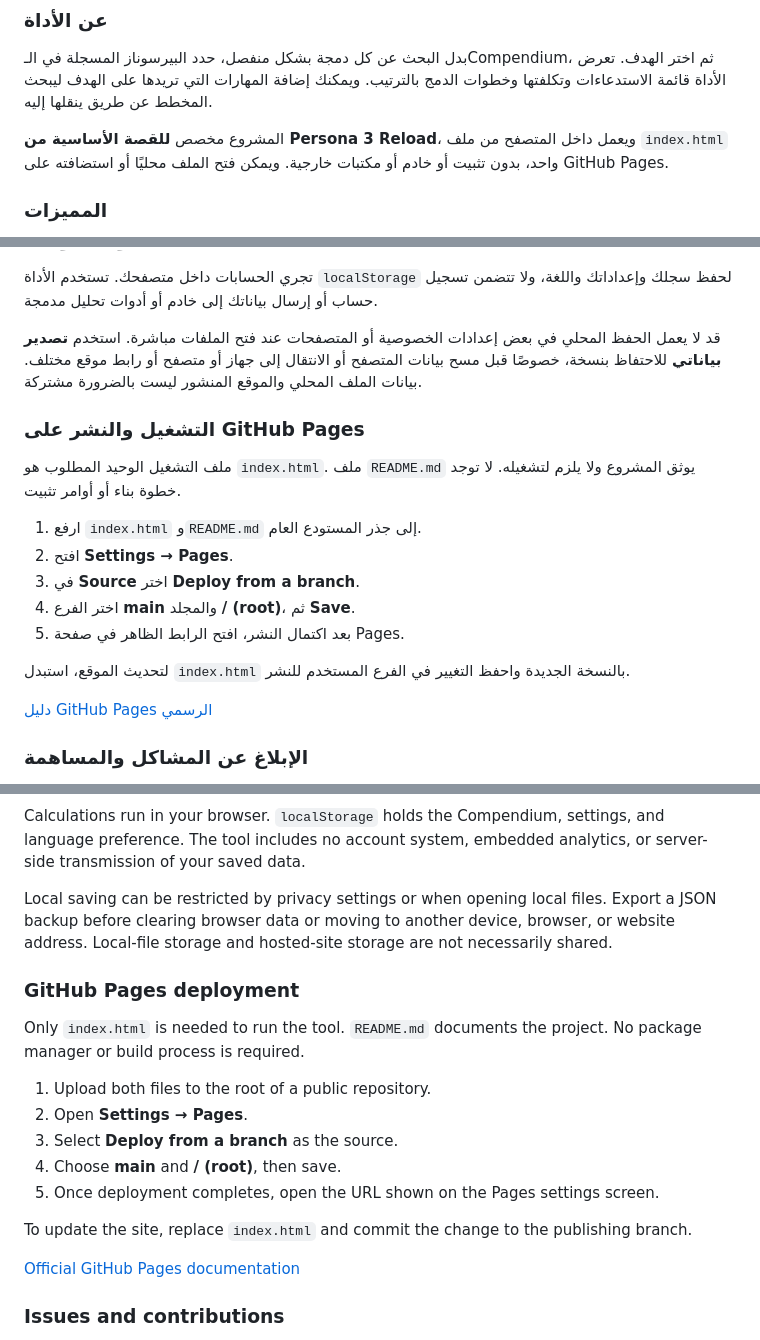
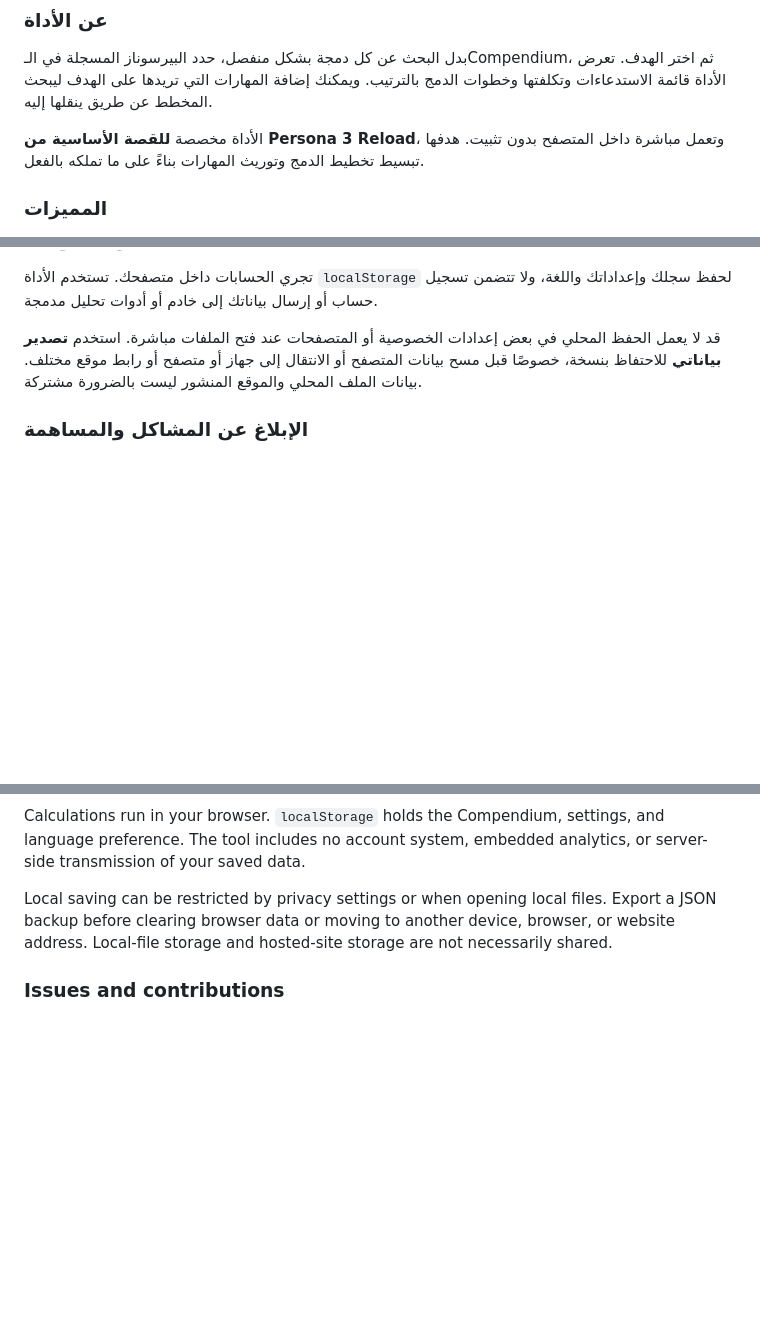
Before and after one commit to A0oD1/P3R-fusion-planner, a Markdown page: README.md, 3 parts joined by grey strips. Rendered like a GitHub page; blank space fills up the shorter version.

```diff
--- a/README.md
+++ b/README.md
@@ -18,7 +17,7 @@ A bilingual Arabic / English tool for finding fusion routes from your registered
 
 بدل البحث عن كل دمجة بشكل منفصل، حدد البيرسوناز المسجلة في الـCompendium، ثم اختر الهدف. تعرض الأداة قائمة الاستدعاءات وتكلفتها وخطوات الدمج بالترتيب. ويمكنك إضافة المهارات التي تريدها على الهدف ليبحث المخطط عن طريق ينقلها إليه.
 
-المشروع مخصص **للقصة الأساسية من Persona 3 Reload**، ويعمل داخل المتصفح من ملف `index.html` واحد، بدون تثبيت أو خادم أو مكتبات خارجية. ويمكن فتح الملف محليًا أو استضافته على GitHub Pages.
+الأداة مخصصة **للقصة الأساسية من Persona 3 Reload**، وتعمل مباشرة داخل المتصفح بدون تثبيت. هدفها تبسيط تخطيط الدمج وتوريث المهارات بناءً على ما تملكه بالفعل.
 
 ### المميزات
 
@@ -77,20 +76,6 @@ A bilingual Arabic / English tool for finding fusion routes from your registered
 
 قد لا يعمل الحفظ المحلي في بعض إعدادات الخصوصية أو المتصفحات عند فتح الملفات مباشرة. استخدم **تصدير بياناتي** للاحتفاظ بنسخة، خصوصًا قبل مسح بيانات المتصفح أو الانتقال إلى جهاز أو متصفح أو رابط موقع مختلف. بيانات الملف المحلي والموقع المنشور ليست بالضرورة مشتركة.
 
-### التشغيل والنشر على GitHub Pages
-
-ملف التشغيل الوحيد المطلوب هو `index.html`. ملف `README.md` يوثق المشروع ولا يلزم لتشغيله. لا توجد خطوة بناء أو أوامر تثبيت.
-
-1. ارفع `index.html` و`README.md` إلى جذر المستودع العام.
-2. افتح **Settings → Pages**.
-3. في **Source** اختر **Deploy from a branch**.
-4. اختر الفرع **main** والمجلد **/ (root)**، ثم **Save**.
-5. بعد اكتمال النشر، افتح الرابط الظاهر في صفحة Pages.
-
-لتحديث الموقع، استبدل `index.html` بالنسخة الجديدة واحفظ التغيير في الفرع المستخدم للنشر.
-
-[دليل GitHub Pages الرسمي](https://docs.github.com/en/pages/getting-started-with-github-pages/configuring-a-publishing-source-for-your-github-pages-site)
-
 ### الإبلاغ عن المشاكل والمساهمة
 
 عند فتح Issue، أرفق الهدف، واللفل، وبكجات DLC، وشروط الفتح، وأسماء المصادر، والمهارات المطلوبة، ورسالة الخطأ أو لقطة للنتيجة. يمكنك إرفاق تصدير JSON بعد مراجعة محتواه لتسهيل إعادة التجربة.
@@ -172,20 +157,6 @@ Calculations run in your browser. `localStorage` holds the Compendium, settings,
 
 Local saving can be restricted by privacy settings or when opening local files. Export a JSON backup before clearing browser data or moving to another device, browser, or website address. Local-file storage and hosted-site storage are not necessarily shared.
 
-### GitHub Pages deployment
-
-Only `index.html` is needed to run the tool. `README.md` documents the project. No package manager or build process is required.
-
-1. Upload both files to the root of a public repository.
-2. Open **Settings → Pages**.
-3. Select **Deploy from a branch** as the source.
-4. Choose **main** and **/ (root)**, then save.
-5. Once deployment completes, open the URL shown on the Pages settings screen.
-
-To update the site, replace `index.html` and commit the change to the publishing branch.
-
-[Official GitHub Pages documentation](https://docs.github.com/en/pages/getting-started-with-github-pages/configuring-a-publishing-source-for-your-github-pages-site)
-
 ### Issues and contributions
 
 Include your target, level, DLC packs, unlocks, registered sources, requested skills, and the error or result when reporting an issue. An exported JSON profile can help reproduce the problem; review its contents before sharing it.
```
Also changed, not shown: other parts of README.md (+3 -4 lines).
